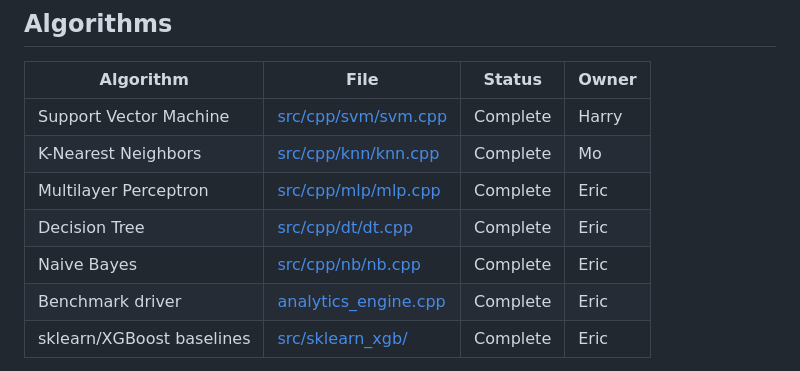
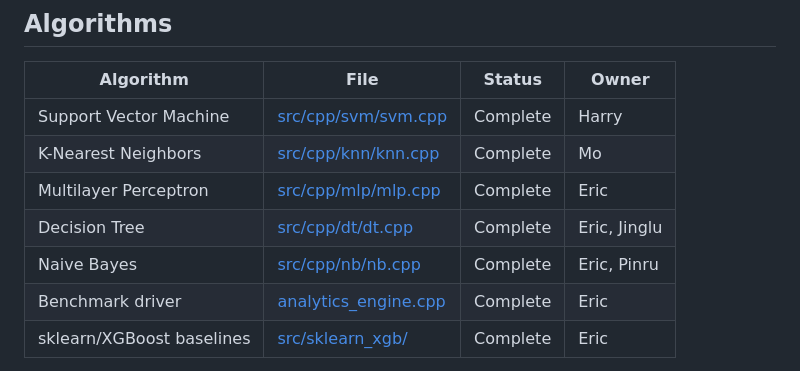
Before and after one commit to ehuang996/EE451-Final-Project, a Markdown page: README.md, the part around the change. Rendered like a GitHub page.

Commit message:
Update contributors for Decision Tree and Naive Bayes

```diff
--- a/README.md
+++ b/README.md
@@ -37,8 +37,8 @@ encoding the map feature, each record has 103 numeric features.
 | Support Vector Machine | [src/cpp/svm/svm.cpp](src/cpp/svm/svm.cpp) | Complete     | Harry   |
 | K-Nearest Neighbors    | [src/cpp/knn/knn.cpp](src/cpp/knn/knn.cpp) | Complete     | Mo      |
 | Multilayer Perceptron  | [src/cpp/mlp/mlp.cpp](src/cpp/mlp/mlp.cpp) | Complete     | Eric    |
-| Decision Tree          | [src/cpp/dt/dt.cpp](src/cpp/dt/dt.cpp)     | Complete     | Eric    |
-| Naive Bayes            | [src/cpp/nb/nb.cpp](src/cpp/nb/nb.cpp)     | Complete     | Eric    |
+| Decision Tree          | [src/cpp/dt/dt.cpp](src/cpp/dt/dt.cpp)     | Complete     | Eric, Jinglu|
+| Naive Bayes            | [src/cpp/nb/nb.cpp](src/cpp/nb/nb.cpp)     | Complete     | Eric, Pinru|
 | Benchmark driver       | [analytics_engine.cpp](analytics_engine.cpp) | Complete   | Eric    |
 | sklearn/XGBoost baselines | [src/sklearn_xgb/](src/sklearn_xgb/)    | Complete     | Eric    |
 
```
